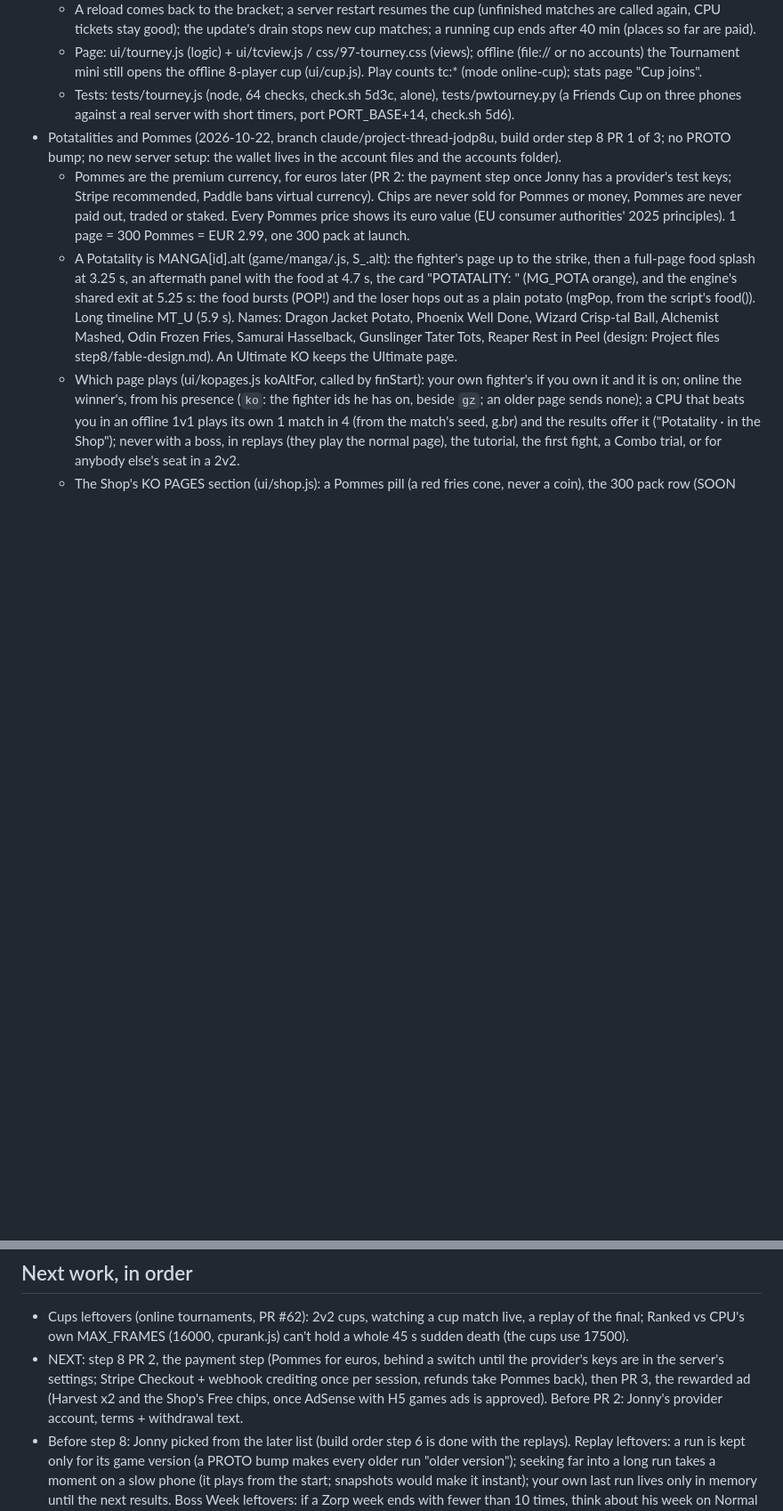
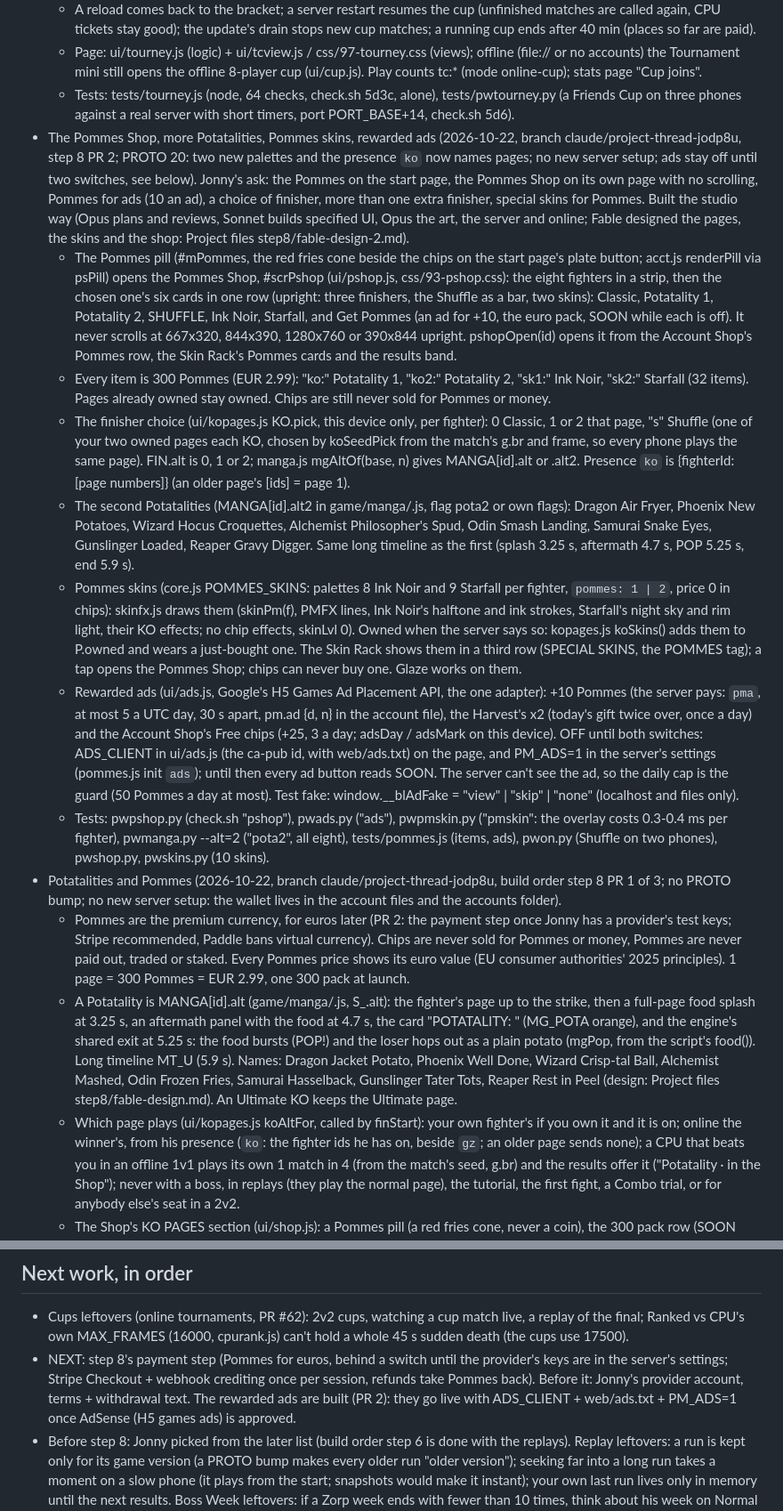
Before and after one commit to guspliffy/potatobrawl, a Markdown page: docs/HANDOFF.md, 2 parts joined by grey strips. Shown at 89% size. Drawn GitHub-style; blank space fills up the shorter version.

Commit message:
T9: HANDOFF and CLAUDE.md for the Pommes Shop, the second Potatalities, the Pommes skins and the ads
Co-Authored-By: Claude Opus 5.5 (1M context) <noreply@anthropic.com>
Claude-Session: https://claude.ai/code/session_01VwKYQ7WJSYsRn9KDDaLjPa

```diff
--- a/docs/HANDOFF.md
+++ b/docs/HANDOFF.md
@@ -23,6 +23,35 @@ Read this first in the next session, then the plan doc "PotatoBrawl: Session Wra
     opens the offline 8-player cup (ui/cup.js). Play counts tc:* (mode online-cup); stats page "Cup joins".
   - Tests: tests/tourney.js (node, 64 checks, check.sh 5d3c, alone), tests/pwtourney.py (a Friends Cup on three phones against a real
     server with short timers, port PORT_BASE+14, check.sh 5d6).
+- The Pommes Shop, more Potatalities, Pommes skins, rewarded ads (2026-10-22, branch claude/project-thread-jodp8u, step 8 PR 2; PROTO 20:
+  two new palettes and the presence `ko` now names pages; no new server setup; ads stay off until two switches, see below). Jonny's ask:
+  the Pommes on the start page, the Pommes Shop on its own page with no scrolling, Pommes for ads (10 an ad), a choice of finisher, more
+  than one extra finisher, special skins for Pommes. Built the studio way (Opus plans and reviews, Sonnet builds specified UI, Opus the art,
+  the server and online; Fable designed the pages, the skins and the shop: Project files step8/fable-design-2.md).
+  - The Pommes pill (#mPommes, the red fries cone beside the chips on the start page's plate button; acct.js renderPill via psPill) opens the
+    Pommes Shop, #scrPshop (ui/pshop.js, css/93-pshop.css): the eight fighters in a strip, then the chosen one's six cards in one row
+    (upright: three finishers, the Shuffle as a bar, two skins): Classic, Potatality 1, Potatality 2, SHUFFLE, Ink Noir, Starfall, and Get
+    Pommes (an ad for +10, the euro pack, SOON while each is off). It never scrolls at 667x320, 844x390, 1280x760 or 390x844 upright.
+    pshopOpen(id) opens it from the Account Shop's Pommes row, the Skin Rack's Pommes cards and the results band.
+  - Every item is 300 Pommes (EUR 2.99): "ko:<f>" Potatality 1, "ko2:<f>" Potatality 2, "sk1:<f>" Ink Noir, "sk2:<f>" Starfall (32 items).
+    Pages already owned stay owned. Chips are still never sold for Pommes or money.
+  - The finisher choice (ui/kopages.js KO.pick, this device only, per fighter): 0 Classic, 1 or 2 that page, "s" Shuffle (one of your two owned
+    pages each KO, chosen by koSeedPick from the match's g.br and frame, so every phone plays the same page). FIN.alt is 0, 1 or 2;
+    manga.js mgAltOf(base, n) gives MANGA[id].alt or .alt2. Presence `ko` is {fighterId: [page numbers]} (an older page's [ids] = page 1).
+  - The second Potatalities (MANGA[id].alt2 in game/manga/<id>.js, flag pota2 or own flags): Dragon Air Fryer, Phoenix New Potatoes, Wizard
+    Hocus Croquettes, Alchemist Philosopher's Spud, Odin Smash Landing, Samurai Snake Eyes, Gunslinger Loaded, Reaper Gravy Digger. Same
+    long timeline as the first (splash 3.25 s, aftermath 4.7 s, POP 5.25 s, end 5.9 s).
+  - Pommes skins (core.js POMMES_SKINS: palettes 8 Ink Noir and 9 Starfall per fighter, `pommes: 1 | 2`, price 0 in chips): skinfx.js draws
+    them (skinPm(f), PMFX lines, Ink Noir's halftone and ink strokes, Starfall's night sky and rim light, their KO effects; no chip effects,
+    skinLvl 0). Owned when the server says so: kopages.js koSkins() adds them to P.owned and wears a just-bought one. The Skin Rack shows them
+    in a third row (SPECIAL SKINS, the POMMES tag); a tap opens the Pommes Shop; chips can never buy one. Glaze works on them.
+  - Rewarded ads (ui/ads.js, Google's H5 Games Ad Placement API, the one adapter): +10 Pommes (the server pays: `pma`, at most 5 a UTC day,
+    30 s apart, pm.ad {d, n} in the account file), the Harvest's x2 (today's gift twice over, once a day) and the Account Shop's Free chips
+    (+25, 3 a day; adsDay / adsMark on this device). OFF until both switches: ADS_CLIENT in ui/ads.js (the ca-pub id, with web/ads.txt) on
+    the page, and PM_ADS=1 in the server's settings (pommes.js init `ads`); until then every ad button reads SOON. The server can't see the ad,
+    so the daily cap is the guard (50 Pommes a day at most). Test fake: window.__blAdFake = "view" | "skip" | "none" (localhost and files only).
+  - Tests: pwpshop.py (check.sh "pshop"), pwads.py ("ads"), pwpmskin.py ("pmskin": the overlay costs 0.3-0.4 ms per fighter), pwmanga.py
+    --alt=2 ("pota2", all eight), tests/pommes.js (items, ads), pwon.py (Shuffle on two phones), pwshop.py, pwskins.py (10 skins).
 - Potatalities and Pommes (2026-10-22, branch claude/project-thread-jodp8u, build order step 8 PR 1 of 3; no PROTO bump; no new server
   setup: the wallet lives in the account files and the accounts folder).
   - Pommes are the premium currency, for euros later (PR 2: the payment step once Jonny has a provider's test keys; Stripe recommended,
@@ -1041,9 +1079,9 @@ experiments/lockfix-prototype/ was removed once the fix went into core.js (its c
 ## Next work, in order
 - Cups leftovers (online tournaments, PR #62): 2v2 cups, watching a cup match live, a replay of the final; Ranked vs CPU's own
   MAX_FRAMES (16000, cpurank.js) can't hold a whole 45 s sudden death (the cups use 17500).
-- NEXT: step 8 PR 2, the payment step (Pommes for euros, behind a switch until the provider's keys are in the server's settings;
-  Stripe Checkout + webhook crediting once per session, refunds take Pommes back), then PR 3, the rewarded ad (Harvest x2 and the
-  Shop's Free chips, once AdSense with H5 games ads is approved). Before PR 2: Jonny's provider account, terms + withdrawal text.
+- NEXT: step 8's payment step (Pommes for euros, behind a switch until the provider's keys are in the server's settings; Stripe
+  Checkout + webhook crediting once per session, refunds take Pommes back). Before it: Jonny's provider account, terms + withdrawal
+  text. The rewarded ads are built (PR 2): they go live with ADS_CLIENT + web/ads.txt + PM_ADS=1 once AdSense (H5 games ads) is approved.
 - Before step 8: Jonny picked from the later list (build order step 6 is done with the replays).
   Replay leftovers: a run is kept only for its game version (a PROTO bump makes every older run "older version"); seeking far into a
   long run takes a moment on a slow phone (it plays from the start; snapshots would make it instant); your own last run lives only
```
Also changed, not shown: other parts of docs/HANDOFF.md (+11 -2 lines), CLAUDE.md (+2 -2 lines).
